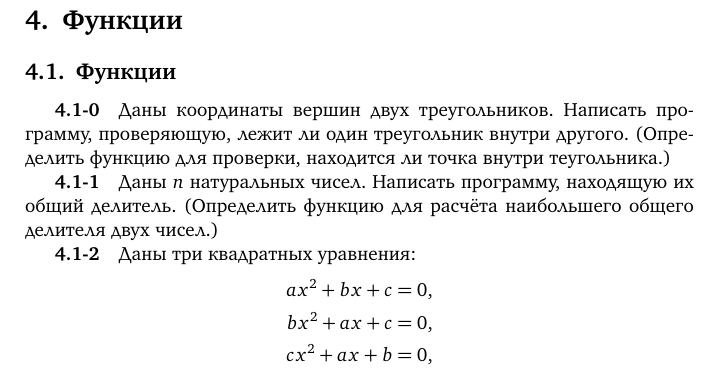
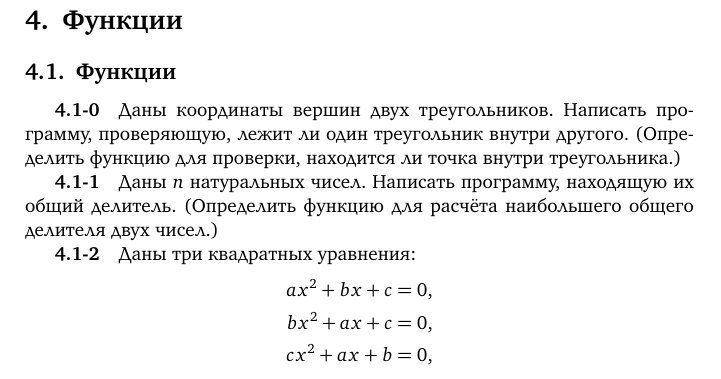
Before and after one commit to velikodniy/programming-assignments, a LaTeX document (tex/book.tex, which reads tex/04.tex): part of page 17 of 75, cut so that both start at the same text. Compiled offline with XeLaTeX; a missing font is replaced by an installed copy or a similar font.

Commit message:
Опечатка в 4.1-0 (Треугольник в треугольнике)

```diff
--- a/tex/04.tex
+++ b/tex/04.tex
@@ -5,7 +5,7 @@
 \task Даны координаты вершин двух треугольников. Написать
 программу, проверяющую, лежит ли один треугольник внутри другого.
 (Определить функцию для проверки, находится ли точка внутри
-теугольника.)
+треугольника.)
 
 \task Даны $n$ натуральных чисел. Написать программу, находящую их
 общий делитель. (Определить функцию для расчёта наибольшего общего
```
